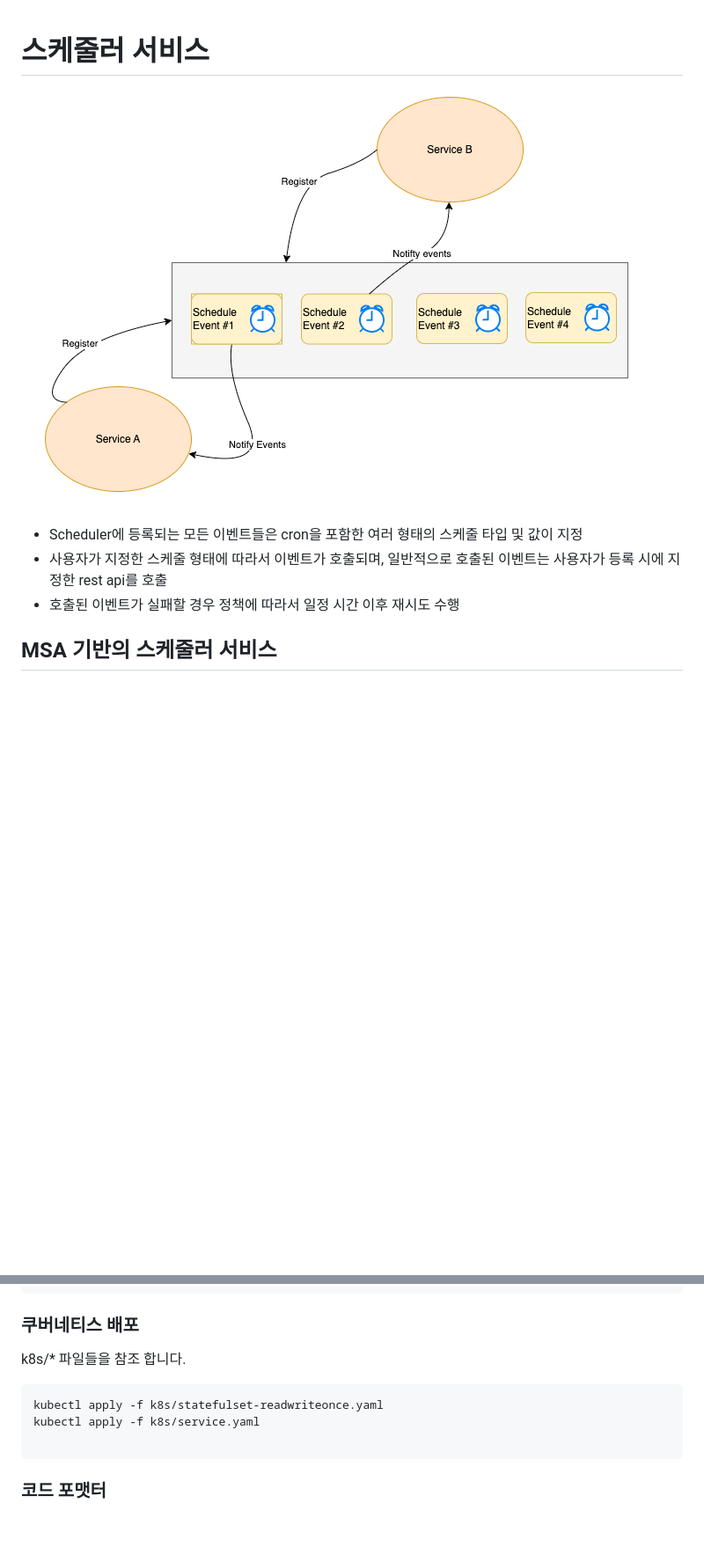
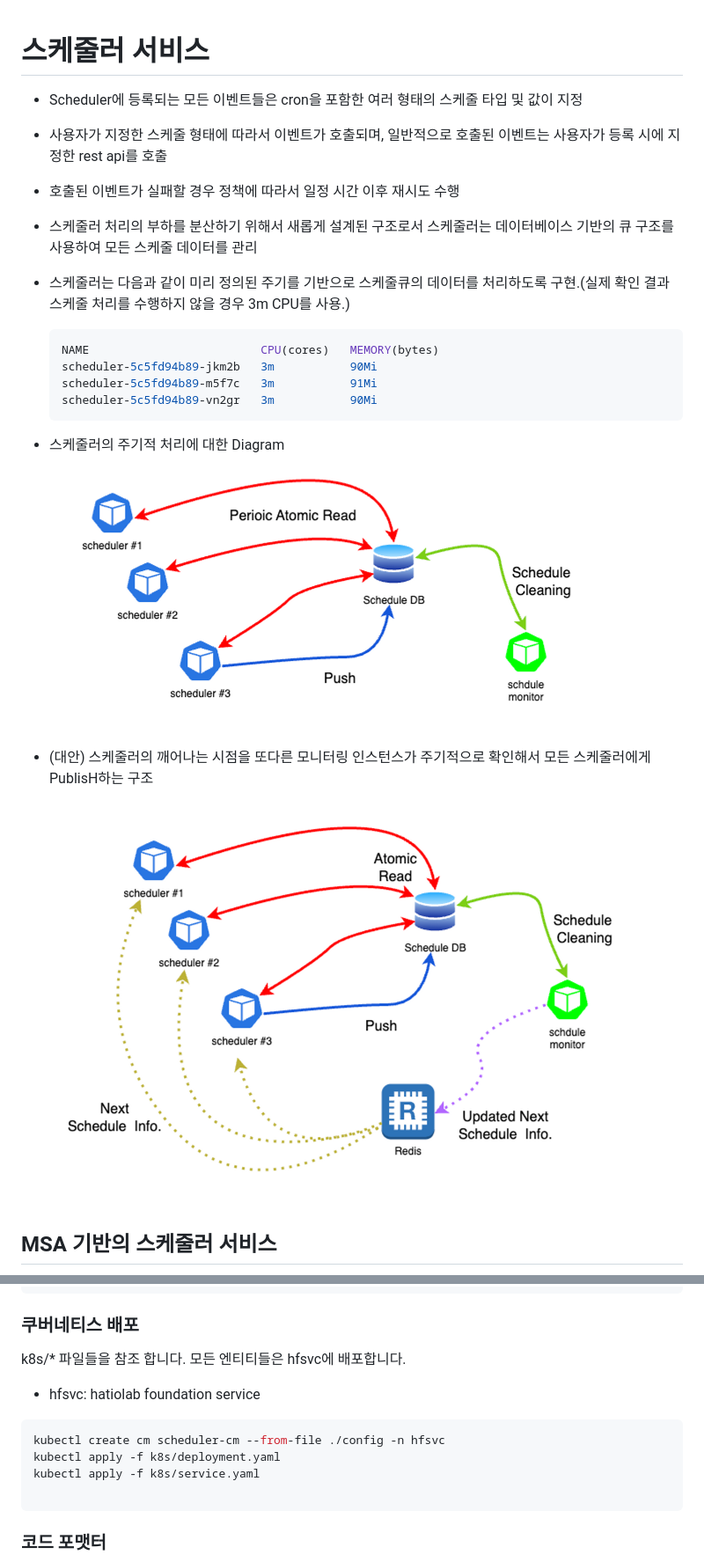
Before and after one commit to hatiolab/operato-foundation-service, a Markdown page: scheduler-service/README.md, 2 parts joined by grey strips. Shown at 88% size. Drawn GitHub-style; pictures changed too: scheduler-service/assets/updated-scheduler-diagram-periodic.png (added), scheduler-service/assets/updated-scheduler-diagram-pubsub.png (added); blank space fills up the shorter version.

````diff
--- a/scheduler-service/README.md
+++ b/scheduler-service/README.md
@@ -1,10 +1,21 @@
 # 스케줄러 서비스
-
-![Scheduler Explains](./assets/scheduler-explains.png "Scheduler Explains")
 
 - Scheduler에 등록되는 모든 이벤트들은 cron을 포함한 여러 형태의 스케줄 타입 및 값이 지정
 - 사용자가 지정한 스케줄 형태에 따라서 이벤트가 호출되며, 일반적으로 호출된 이벤트는 사용자가 등록 시에 지정한 rest api를 호출
 - 호출된 이벤트가 실패할 경우 정책에 따라서 일정 시간 이후 재시도 수행
+- 스케줄러 처리의 부하를 분산하기 위해서 새롭게 설계된 구조로서 스케줄러는 데이터베이스 기반의 큐 구조를 사용하여 모든 스케줄 데이터를 관리
+- 스케줄러는 다음과 같이 미리 정의된 주기를 기반으로 스케줄큐의 데이터를 처리하도록 구현.(실제 확인 결과 스케줄 처리를 수행하지 않을 경우 3m CPU를 사용.)
+  ```bash
+  NAME                         CPU(cores)   MEMORY(bytes)
+  scheduler-5c5fd94b89-jkm2b   3m           90Mi
+  scheduler-5c5fd94b89-m5f7c   3m           91Mi
+  scheduler-5c5fd94b89-vn2gr   3m           90Mi
+  ```
+- 스케줄러의 주기적 처리에 대한 Diagram
+![Periodic Scheduler Diagram](./assets/updated-scheduler-diagram-periodic.png "Periodic Scheduler Diagram")
+
+- (대안) 스케줄러의 깨어나는 시점을 또다른 모니터링 인스턴스가 주기적으로 확인해서 모든 스케줄러에게 PublisH하는 구조
+![Pubsub Scheduler Diagram](./assets/updated-scheduler-diagram-pubsub.png "Pubsub Scheduler Diagram")
 
 
 ## MSA 기반의 스케줄러 서비스
@@ -268,9 +279,12 @@ python3 -m unittest discover -s test -p "*_test.py"
 ### 쿠버네티스 배포
 
 k8s/* 파일들을 참조 합니다.
+모든 엔티티들은 hfsvc에 배포합니다.
+* hfsvc: hatiolab foundation service
 
 ```bash
-kubectl apply -f k8s/statefulset-readwriteonce.yaml
+kubectl create cm scheduler-cm --from-file ./config -n hfsvc
+kubectl apply -f k8s/deployment.yaml
 kubectl apply -f k8s/service.yaml
 
 ```
````
Also changed, not shown: scheduler-service/HOWTO.md (deleted, +0 -271 lines), scheduler-service/LOCALSETUP.md (added, +67 -0 lines), 11 other files.
